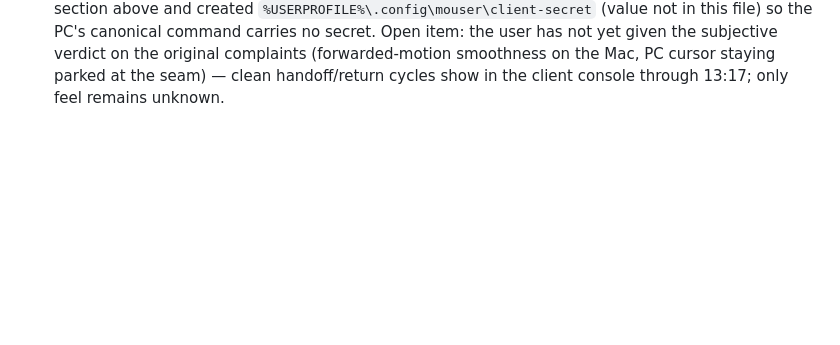
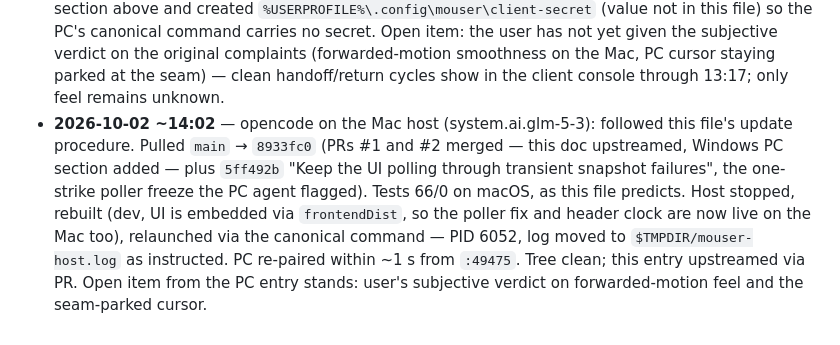
Before and after one commit to iLuzionsX/mouser, a Markdown page: AGENTS.md, the part around the change. GitHub-like rendering; blank space fills up the shorter version.

Commit message:
Log the Mac host update to 8933fc0 in the handoff log
Pull brought both merged doc PRs plus the 5ff492b UI poller fix; the
host followed its own update procedure (66/0 tests, dev rebuild,
canonical relaunch, PC re-paired) and the session is recorded per the
append-only protocol.

```diff
--- a/AGENTS.md
+++ b/AGENTS.md
@@ -174,3 +174,14 @@ Windows quirks:
   original complaints (forwarded-motion smoothness on the Mac, PC cursor
   staying parked at the seam) — clean handoff/return cycles show in the
   client console through 13:17; only feel remains unknown.
+- **2026-10-02 ~14:02** — opencode on the Mac host (system.ai.glm-5-3):
+  followed this file's update procedure. Pulled `main` → `8933fc0` (PRs #1 and
+  #2 merged — this doc upstreamed, Windows PC section added — plus `5ff492b`
+  "Keep the UI polling through transient snapshot failures", the one-strike
+  poller freeze the PC agent flagged). Tests 66/0 on macOS, as this file
+  predicts. Host stopped, rebuilt (dev, UI is embedded via `frontendDist`,
+  so the poller fix and header clock are now live on the Mac too), relaunched
+  via the canonical command — PID 6052, log moved to `$TMPDIR/mouser-host.log`
+  as instructed. PC re-paired within ~1 s from `:49475`. Tree clean; this
+  entry upstreamed via PR. Open item from the PC entry stands: user's
+  subjective verdict on forwarded-motion feel and the seam-parked cursor.
```
